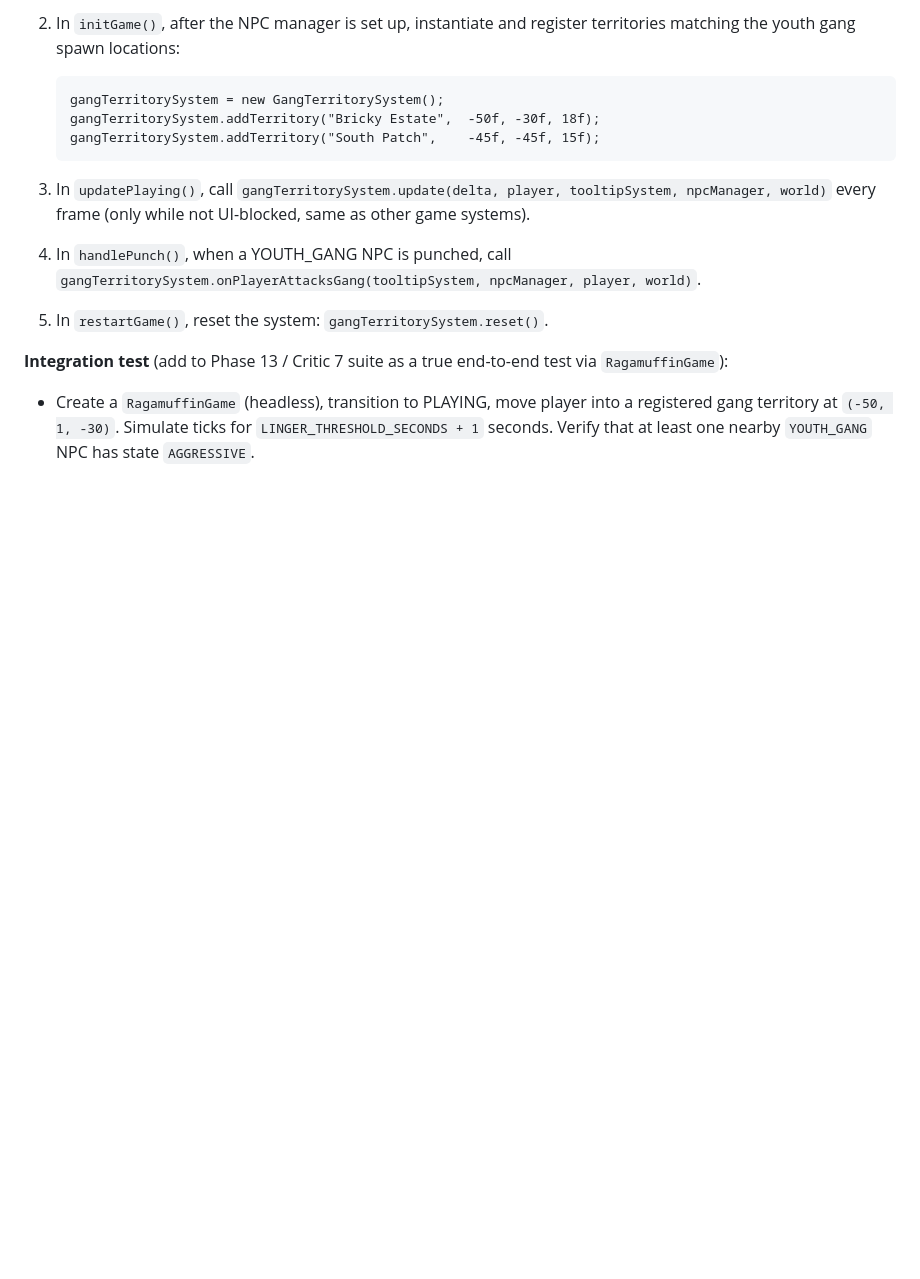
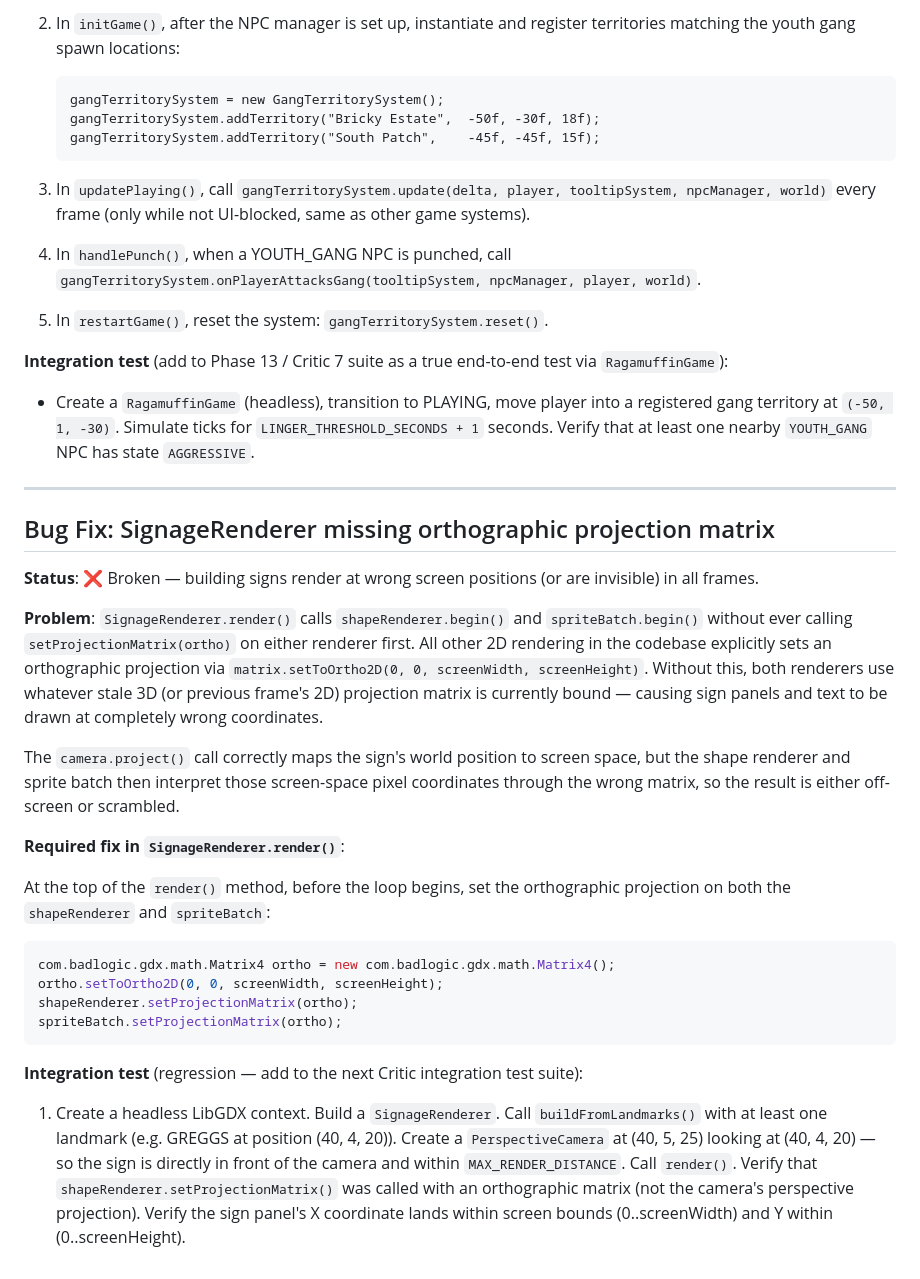
Before and after one commit to zac-williamson/ragamuffin, a Markdown page: SPEC.md, the part around the change. Drawn GitHub-style; blank space fills up the shorter version.

Commit message:
Update SPEC.md: Fix SignageRenderer: missing orthographic projection matrix

````diff
--- a/SPEC.md
+++ b/SPEC.md
@@ -924,3 +924,40 @@ actual gameplay despite all integration tests passing (they test the class in is
 - Create a `RagamuffinGame` (headless), transition to PLAYING, move player into a registered
   gang territory at `(-50, 1, -30)`. Simulate ticks for `LINGER_THRESHOLD_SECONDS + 1` seconds.
   Verify that at least one nearby `YOUTH_GANG` NPC has state `AGGRESSIVE`.
+
+---
+
+## Bug Fix: SignageRenderer missing orthographic projection matrix
+
+**Status**: ❌ Broken — building signs render at wrong screen positions (or are invisible) in all frames.
+
+**Problem**: `SignageRenderer.render()` calls `shapeRenderer.begin()` and `spriteBatch.begin()` without
+ever calling `setProjectionMatrix(ortho)` on either renderer first. All other 2D rendering in the
+codebase explicitly sets an orthographic projection via `matrix.setToOrtho2D(0, 0, screenWidth, screenHeight)`.
+Without this, both renderers use whatever stale 3D (or previous frame's 2D) projection matrix is
+currently bound — causing sign panels and text to be drawn at completely wrong coordinates.
+
+The `camera.project()` call correctly maps the sign's world position to screen space, but the
+shape renderer and sprite batch then interpret those screen-space pixel coordinates through the
+wrong matrix, so the result is either off-screen or scrambled.
+
+**Required fix in `SignageRenderer.render()`**:
+
+At the top of the `render()` method, before the loop begins, set the orthographic projection on
+both the `shapeRenderer` and `spriteBatch`:
+
+```java
+com.badlogic.gdx.math.Matrix4 ortho = new com.badlogic.gdx.math.Matrix4();
+ortho.setToOrtho2D(0, 0, screenWidth, screenHeight);
+shapeRenderer.setProjectionMatrix(ortho);
+spriteBatch.setProjectionMatrix(ortho);
+```
+
+**Integration test** (regression — add to the next Critic integration test suite):
+
+1. Create a headless LibGDX context. Build a `SignageRenderer`. Call `buildFromLandmarks()` with
+   at least one landmark (e.g. GREGGS at position (40, 4, 20)). Create a `PerspectiveCamera` at
+   (40, 5, 25) looking at (40, 4, 20) — so the sign is directly in front of the camera and within
+   `MAX_RENDER_DISTANCE`. Call `render()`. Verify that `shapeRenderer.setProjectionMatrix()` was
+   called with an orthographic matrix (not the camera's perspective projection). Verify the sign
+   panel's X coordinate lands within screen bounds (0..screenWidth) and Y within (0..screenHeight).
````
